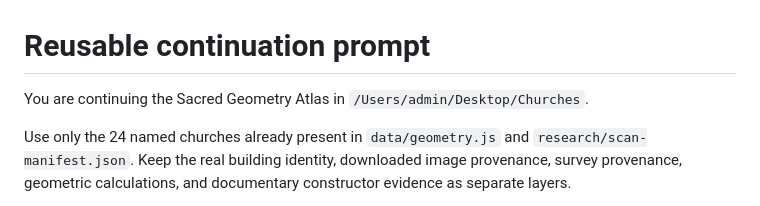
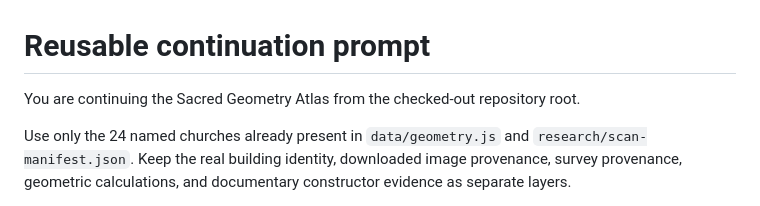
Before and after one commit to ZeroXSHDW/sacred-geometry-atlas, a Markdown page: research/next-acquisition-prompt.md, the part around the change. Drawn GitHub-style.

```diff
--- a/research/next-acquisition-prompt.md
+++ b/research/next-acquisition-prompt.md
@@ -1,6 +1,6 @@
 # Reusable continuation prompt
 
-You are continuing the Sacred Geometry Atlas in `/Users/admin/Desktop/Churches`.
+You are continuing the Sacred Geometry Atlas from the checked-out repository root.
 
 Use only the 24 named churches already present in `data/geometry.js` and `research/scan-manifest.json`. Keep the real building identity, downloaded image provenance, survey provenance, geometric calculations, and documentary constructor evidence as separate layers.
 
```
Also changed, not shown: research/README.md (+1 -1 lines).
